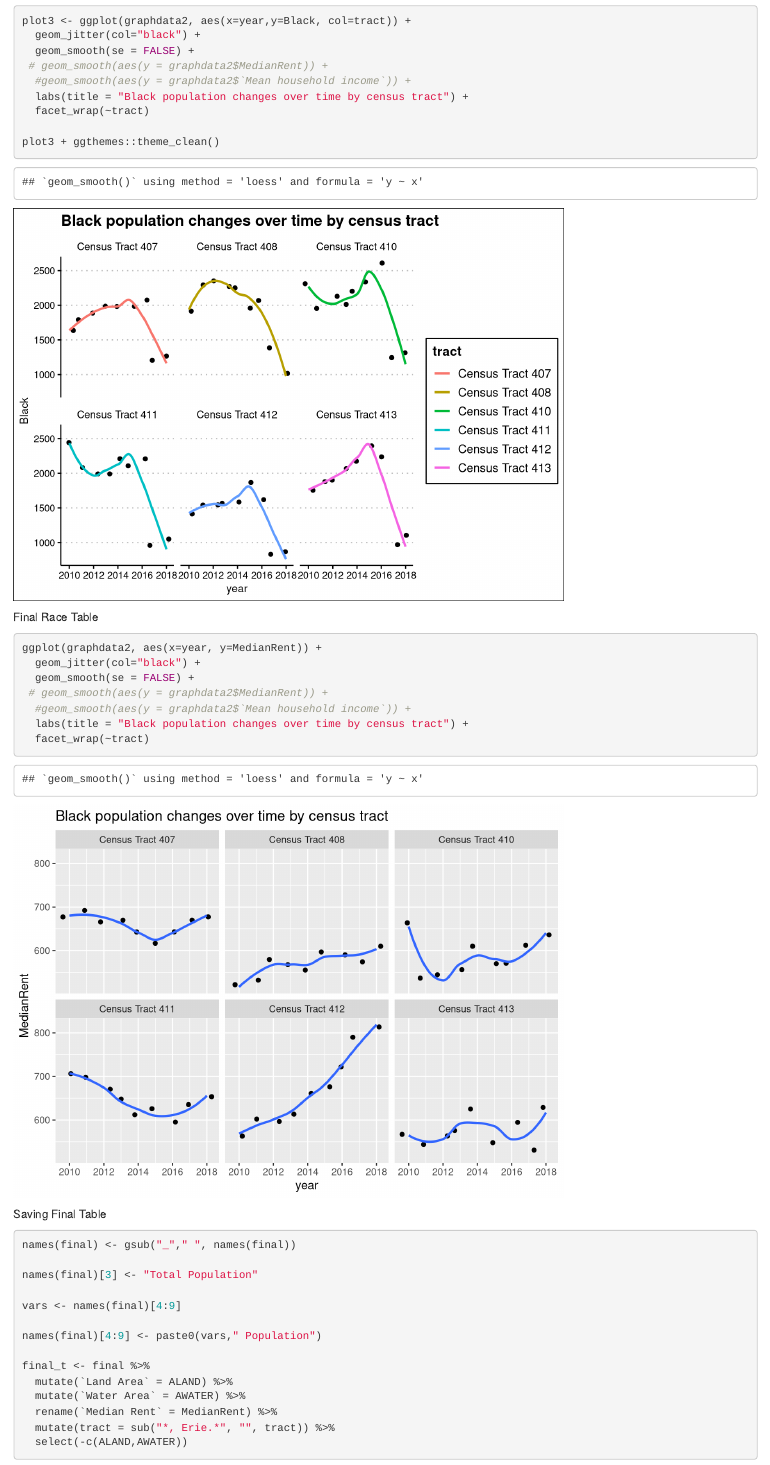
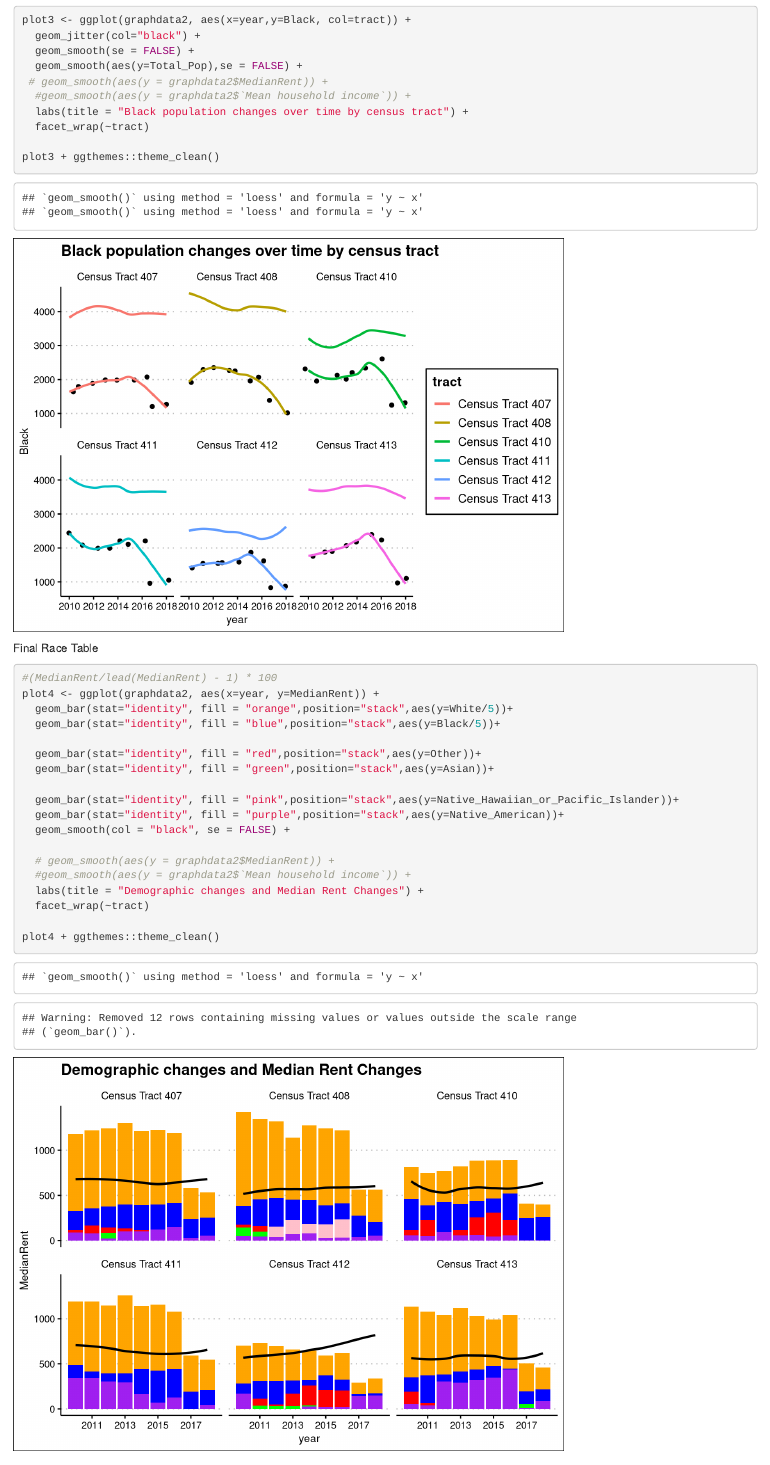
Before and after one commit to jleila/Sandusky, an R Markdown document (03_Analysis_10_questions.Rmd): the page in a window 1100 px wide, from 11370 px down before the commit and from 11390 px down after it, so that both start at the same text. Rendered offline with R 4.5, knitr and Pandoc, with nearby package versions; code that draws random numbers runs with fixed seeds of ours; some code elsewhere in the file could not run offline.

Commit message:
graph update

````diff
--- a/03_Analysis_10_questions.Rmd
+++ b/03_Analysis_10_questions.Rmd
@@ -302,6 +303,7 @@
 plot3 <- ggplot(graphdata2, aes(x=year,y=Black, col=tract)) +
   geom_jitter(col="black") +
   geom_smooth(se = FALSE) +
+  geom_smooth(aes(y=Total_Pop),se = FALSE) +
  # geom_smooth(aes(y = graphdata2$MedianRent)) +
   #geom_smooth(aes(y = graphdata2$`Mean household income`)) +
   labs(title = "Black population changes over time by census tract") +
@@ -315,13 +317,24 @@
 Final Race Table
 
 ```{r}
-ggplot(graphdata2, aes(x=year, y=MedianRent)) +
-  geom_jitter(col="black") +
-  geom_smooth(se = FALSE) +
- # geom_smooth(aes(y = graphdata2$MedianRent)) +
+#(MedianRent/lead(MedianRent) - 1) * 100
+plot4 <- ggplot(graphdata2, aes(x=year, y=MedianRent)) +
+  geom_bar(stat="identity", fill = "orange",position="stack",aes(y=White/5))+
+  geom_bar(stat="identity", fill = "blue",position="stack",aes(y=Black/5))+
+
+  geom_bar(stat="identity", fill = "red",position="stack",aes(y=Other))+
+  geom_bar(stat="identity", fill = "green",position="stack",aes(y=Asian))+
+
+  geom_bar(stat="identity", fill = "pink",position="stack",aes(y=Native_Hawaiian_or_Pacific_Islander))+
+  geom_bar(stat="identity", fill = "purple",position="stack",aes(y=Native_American))+
+  geom_smooth(col = "black", se = FALSE) +
+
+  # geom_smooth(aes(y = graphdata2$MedianRent)) +
   #geom_smooth(aes(y = graphdata2$`Mean household income`)) +
-  labs(title = "Black population changes over time by census tract") +
+  labs(title = "Demographic changes and Median Rent Changes") +
   facet_wrap(~tract)
+
+plot4 + ggthemes::theme_clean()
 
 ```
 Saving Final Table
@@ -341,7 +354,7 @@
   mutate(`Water Area` = AWATER) %>%
   rename(`Median Rent` = MedianRent) %>%
   mutate(tract = sub("*, Erie.*", "", tract)) %>%
-  select(-c(ALAND,AWATER))
+  dplyr::select(-c(ALAND,AWATER))
 
 st_write(final_t, dsn="data/derived/final_table.shp", delete_dsn= TRUE)
 fwrite(as.list(names(final_t)), file="data/derived/final_table_colnames.txt")
--- a/data/derived/final_table_colnames.txt
+++ b/data/derived/final_table_colnames.txt
@@ -1 +1 @@
-year,tract,Total Population,Black Population Population,White Population Population,Native Hawaiian or Pacific Islander Population Population,Asian Population Population,Native American Population Population,Other Population Population,Median Rent,Moved in 2015 or later,Moved in 2017 or later,Built 2010 or later,SNAP benefits,Bachelor's degree,Median household income,Mean household income,Total Housing Units,Built 2014 or Later,Built 2010 or Later,Moved In 2010 or Later,Percent Service Occupations,Percent Production MaterialMoving Transportation Construction Occupations,Percent Management Business Science Arts Occupations,Percent Sales and Office Occupations,geometry,Land Area,Water Area
+year,tract,Total Population,Black Population,White Population,Native Hawaiian or Pacific Islander Population,Asian Population,Native American Population,Other Population,Median Rent,Moved in 2015 or later,Moved in 2017 or later,Built 2010 or later,SNAP benefits,Bachelor's degree,Median household income,Mean household income,Total Housing Units,Built 2014 or Later,Built 2010 or Later,Moved In 2010 or Later,Percent Service Occupations,Percent Production MaterialMoving Transportation Construction Occupations,Percent Management Business Science Arts Occupations,Percent Sales and Office Occupations,geometry,Land Area,Water Area
````
Also changed, not shown: data/derived/final_table.dbf, 03_Analysis_10_questions.Rmd (5 more changed lines).
